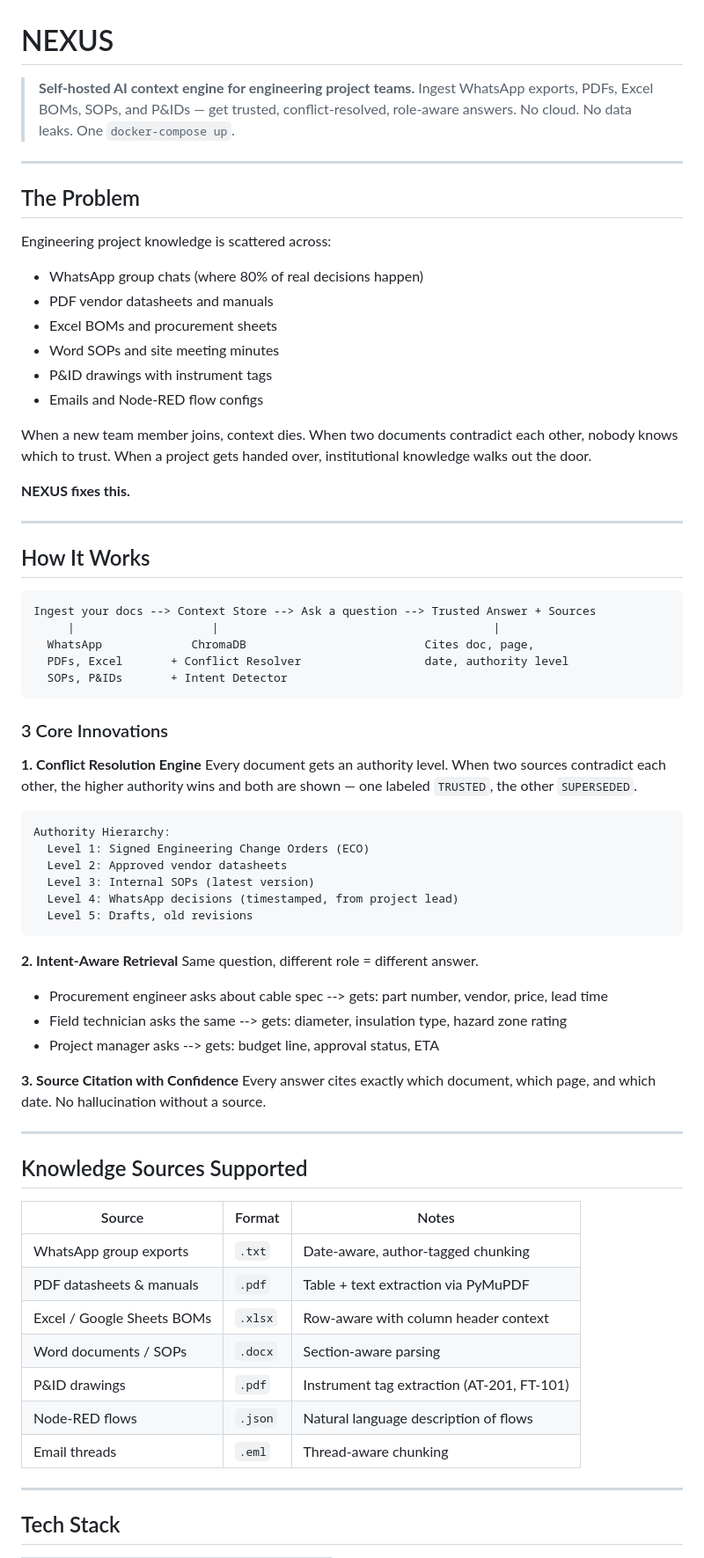
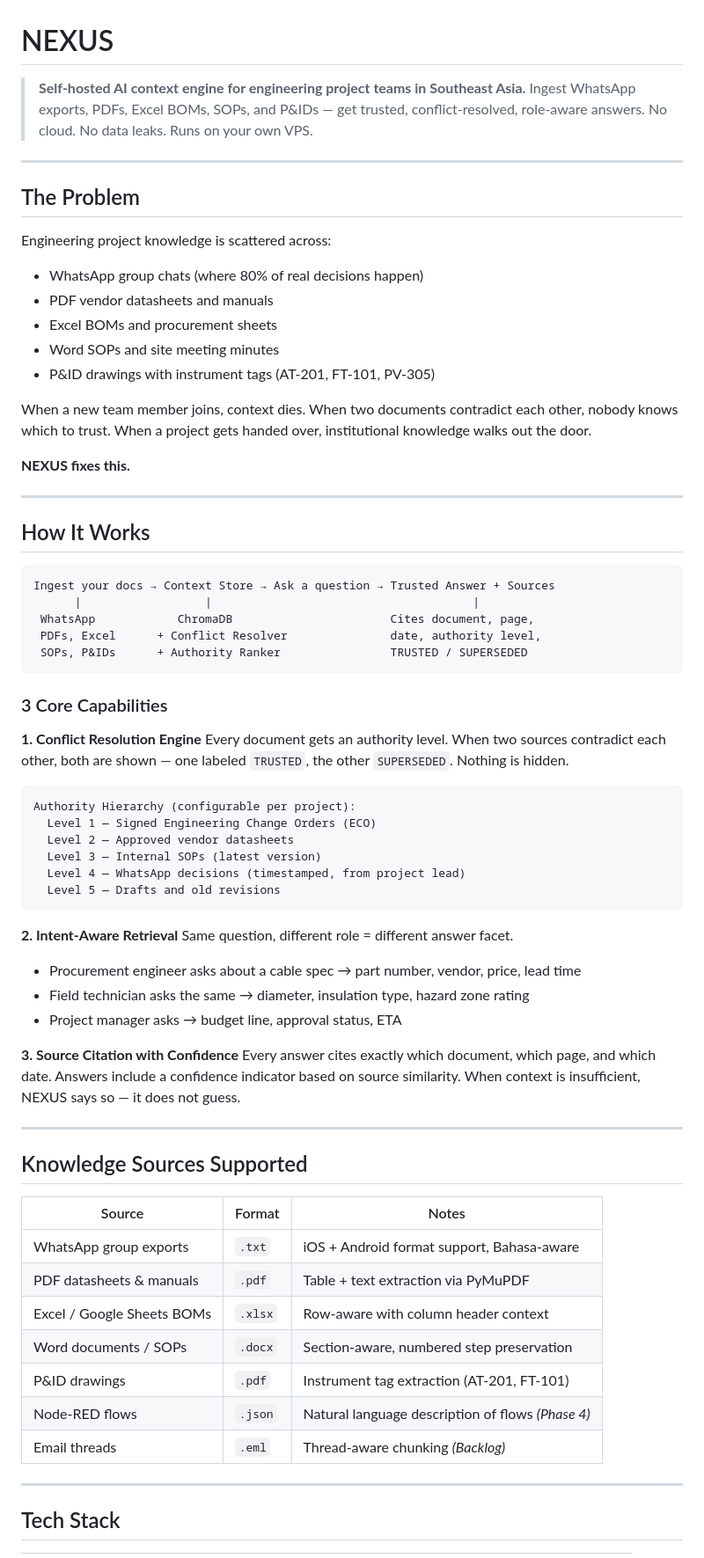
Before and after one commit to RavellerH/NEXUS, a Markdown page: README.md, the part around one of its changes. Shown at 88% size. Drawn GitHub-style.

````diff
--- a/README.md
+++ b/README.md
@@ -1,7 +1,7 @@
 # NEXUS
 
-> **Self-hosted AI context engine for engineering project teams.**
-> Ingest WhatsApp exports, PDFs, Excel BOMs, SOPs, and P&IDs — get trusted, conflict-resolved, role-aware answers. No cloud. No data leaks. One `docker-compose up`.
+> **Self-hosted AI context engine for engineering project teams in Southeast Asia.**
+> Ingest WhatsApp exports, PDFs, Excel BOMs, SOPs, and P&IDs — get trusted, conflict-resolved, role-aware answers. No cloud. No data leaks. Runs on your own VPS.
 
 ---
 
@@ -12,8 +12,7 @@ Engineering project knowledge is scattered across:
 - PDF vendor datasheets and manuals
 - Excel BOMs and procurement sheets
 - Word SOPs and site meeting minutes
-- P&ID drawings with instrument tags
-- Emails and Node-RED flow configs
+- P&ID drawings with instrument tags (AT-201, FT-101, PV-305)
 
 When a new team member joins, context dies. When two documents contradict each other, nobody knows which to trust. When a project gets handed over, institutional knowledge walks out the door.
 
@@ -24,35 +23,35 @@ When a new team member joins, context dies. When two documents contradict each o
 ## How It Works
 
 ```
-Ingest your docs --> Context Store --> Ask a question --> Trusted Answer + Sources
-     |                    |                                        |
-  WhatsApp             ChromaDB                          Cites doc, page,
-  PDFs, Excel       + Conflict Resolver                  date, authority level
-  SOPs, P&IDs       + Intent Detector
+Ingest your docs → Context Store → Ask a question → Trusted Answer + Sources
+      |                  |                                      |
+ WhatsApp            ChromaDB                       Cites document, page,
+ PDFs, Excel      + Conflict Resolver               date, authority level,
+ SOPs, P&IDs      + Authority Ranker                TRUSTED / SUPERSEDED
 ```
 
-### 3 Core Innovations
+### 3 Core Capabilities
 
 **1. Conflict Resolution Engine**
-Every document gets an authority level. When two sources contradict each other, the higher authority wins and both are shown — one labeled `TRUSTED`, the other `SUPERSEDED`.
+Every document gets an authority level. When two sources contradict each other, both are shown — one labeled `TRUSTED`, the other `SUPERSEDED`. Nothing is hidden.
 
 ```
-Authority Hierarchy:
-  Level 1: Signed Engineering Change Orders (ECO)
-  Level 2: Approved vendor datasheets
-  Level 3: Internal SOPs (latest version)
-  Level 4: WhatsApp decisions (timestamped, from project lead)
-  Level 5: Drafts, old revisions
+Authority Hierarchy (configurable per project):
+  Level 1 — Signed Engineering Change Orders (ECO)
+  Level 2 — Approved vendor datasheets
+  Level 3 — Internal SOPs (latest version)
+  Level 4 — WhatsApp decisions (timestamped, from project lead)
+  Level 5 — Drafts and old revisions
 ```
 
 **2. Intent-Aware Retrieval**
-Same question, different role = different answer.
-- Procurement engineer asks about cable spec --> gets: part number, vendor, price, lead time
-- Field technician asks the same --> gets: diameter, insulation type, hazard zone rating
-- Project manager asks --> gets: budget line, approval status, ETA
+Same question, different role = different answer facet.
+- Procurement engineer asks about a cable spec → part number, vendor, price, lead time
+- Field technician asks the same → diameter, insulation type, hazard zone rating
+- Project manager asks → budget line, approval status, ETA
 
 **3. Source Citation with Confidence**
-Every answer cites exactly which document, which page, and which date. No hallucination without a source.
+Every answer cites exactly which document, which page, and which date. Answers include a confidence indicator based on source similarity. When context is insufficient, NEXUS says so — it does not guess.
 
 ---
 
@@ -60,13 +59,13 @@ Every answer cites exactly which document, which page, and which date. No halluc
 
 | Source | Format | Notes |
 |--------|--------|-------|
-| WhatsApp group exports | `.txt` | Date-aware, author-tagged chunking |
+| WhatsApp group exports | `.txt` | iOS + Android format support, Bahasa-aware |
 | PDF datasheets & manuals | `.pdf` | Table + text extraction via PyMuPDF |
 | Excel / Google Sheets BOMs | `.xlsx` | Row-aware with column header context |
-| Word documents / SOPs | `.docx` | Section-aware parsing |
+| Word documents / SOPs | `.docx` | Section-aware, numbered step preservation |
 | P&ID drawings | `.pdf` | Instrument tag extraction (AT-201, FT-101) |
-| Node-RED flows | `.json` | Natural language description of flows |
-| Email threads | `.eml` | Thread-aware chunking |
+| Node-RED flows | `.json` | Natural language description of flows *(Phase 4)* |
+| Email threads | `.eml` | Thread-aware chunking *(Backlog)* |
 
 ---
 
````
Also changed, not shown: other parts of README.md (+93 -38 lines).
